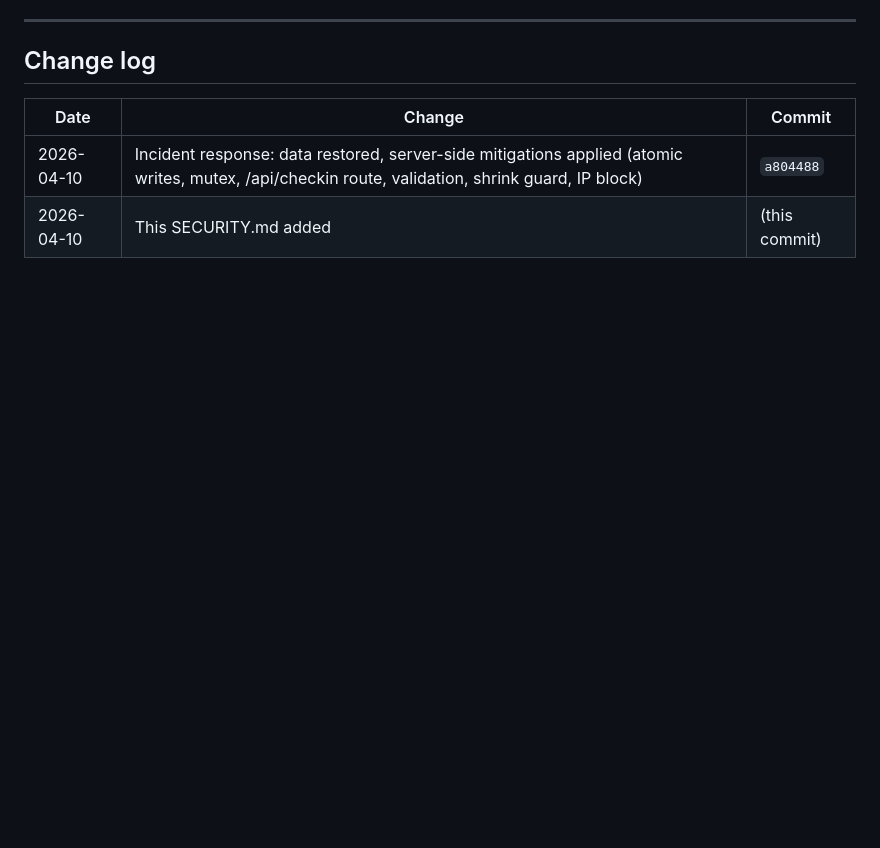
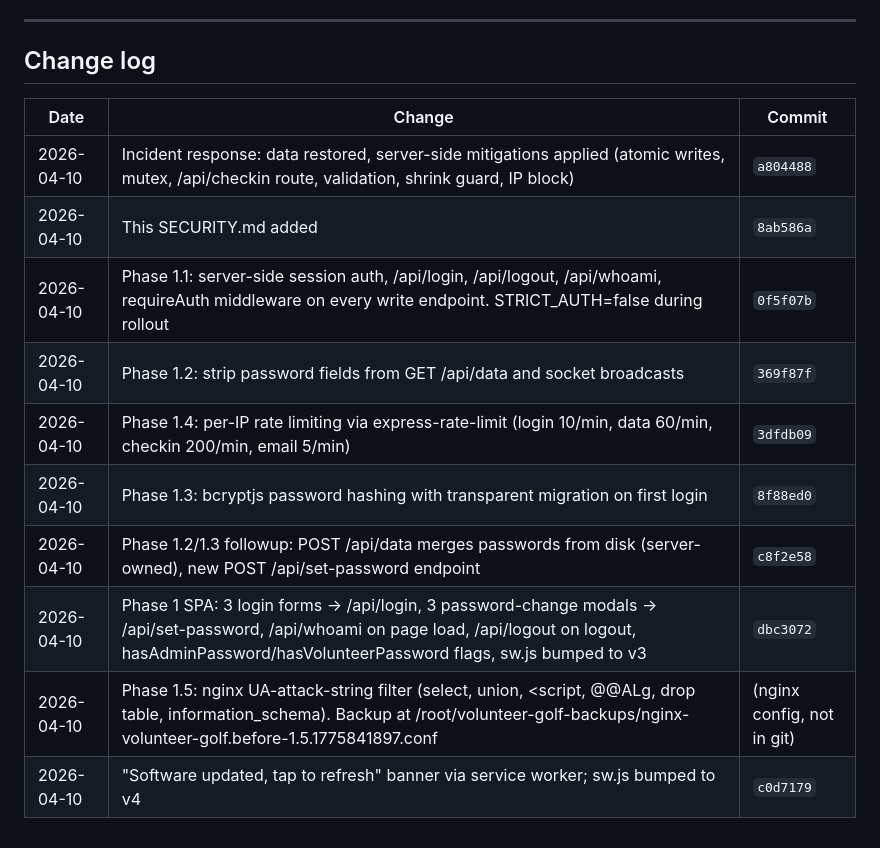
Before and after one commit to hennanneh/volunteer-golf, a Markdown page: SECURITY.md, the part around the change. Drawn GitHub-style; blank space fills up the shorter version.

Commit message:
SECURITY.md: log Phase 1 ship + update banner
Adds change-log entries for the 8 commits and the nginx config change
that landed during the 2026-04-10 Phase 1 session.

```diff
--- a/SECURITY.md
+++ b/SECURITY.md
@@ -279,4 +279,12 @@ If you are a Claude Code session working on this project, please read this whole
 | Date | Change | Commit |
 |---|---|---|
 | 2026-04-10 | Incident response: data restored, server-side mitigations applied (atomic writes, mutex, /api/checkin route, validation, shrink guard, IP block) | `a804488` |
-| 2026-04-10 | This SECURITY.md added | (this commit) |
+| 2026-04-10 | This SECURITY.md added | `8ab586a` |
+| 2026-04-10 | Phase 1.1: server-side session auth, /api/login, /api/logout, /api/whoami, requireAuth middleware on every write endpoint. STRICT_AUTH=false during rollout | `0f5f07b` |
+| 2026-04-10 | Phase 1.2: strip password fields from GET /api/data and socket broadcasts | `369f87f` |
+| 2026-04-10 | Phase 1.4: per-IP rate limiting via express-rate-limit (login 10/min, data 60/min, checkin 200/min, email 5/min) | `3dfdb09` |
+| 2026-04-10 | Phase 1.3: bcryptjs password hashing with transparent migration on first login | `8f88ed0` |
+| 2026-04-10 | Phase 1.2/1.3 followup: POST /api/data merges passwords from disk (server-owned), new POST /api/set-password endpoint | `c8f2e58` |
+| 2026-04-10 | Phase 1 SPA: 3 login forms → /api/login, 3 password-change modals → /api/set-password, /api/whoami on page load, /api/logout on logout, hasAdminPassword/hasVolunteerPassword flags, sw.js bumped to v3 | `dbc3072` |
+| 2026-04-10 | Phase 1.5: nginx UA-attack-string filter (select, union, &lt;script, @@ALg, drop table, information_schema). Backup at /root/volunteer-golf-backups/nginx-volunteer-golf.before-1.5.1775841897.conf | (nginx config, not in git) |
+| 2026-04-10 | "Software updated, tap to refresh" banner via service worker; sw.js bumped to v4 | `c0d7179` |
```
